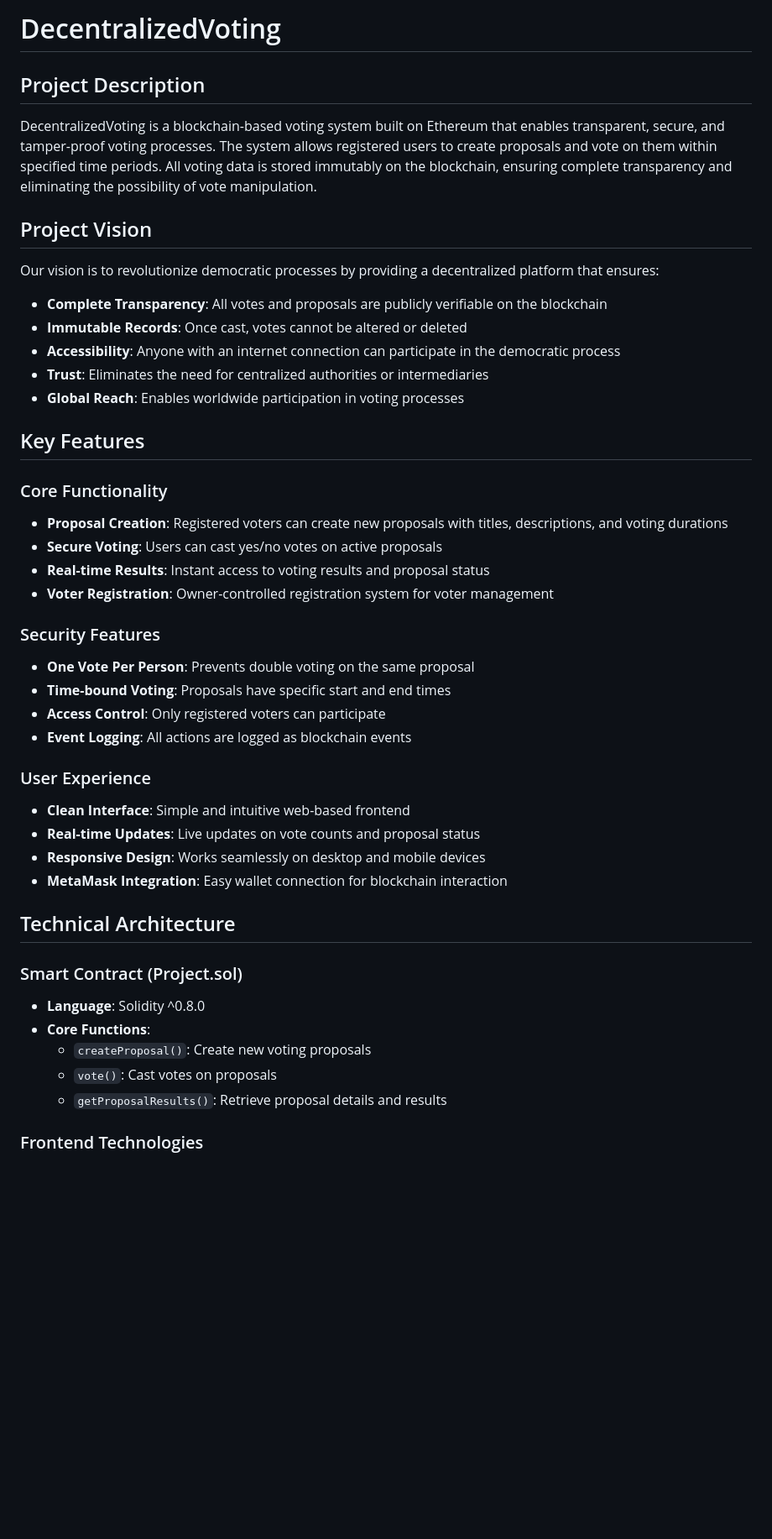
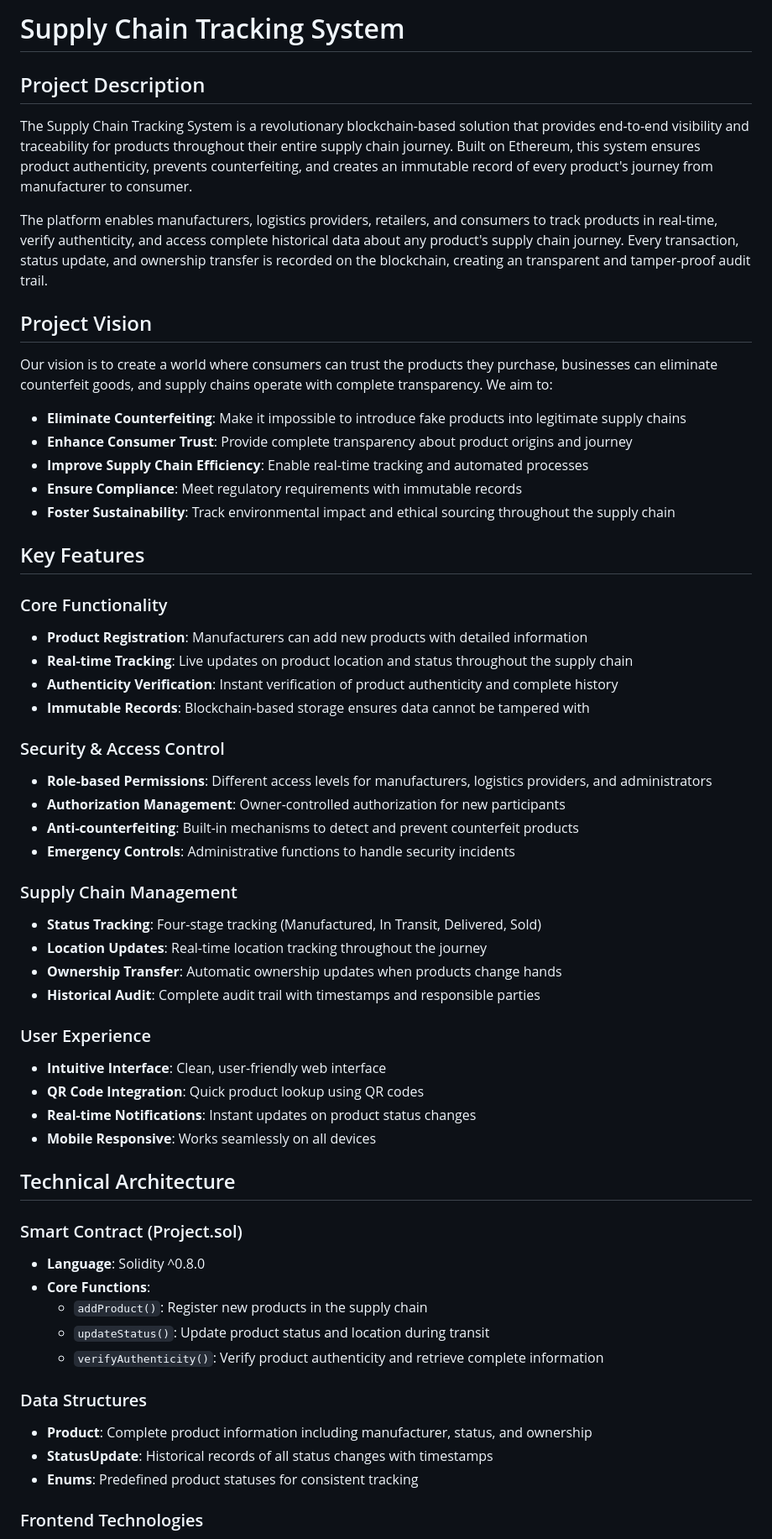
Before and after one commit to Priyanshu-Goswami004/LoanLink, a Markdown page: Readme.md, the part around the change printed below. Shown: that part at 84% size. GitHub-like rendering; blank space fills up the shorter version.

```diff
--- a/Readme.md
+++ b/Readme.md
@@ -1,46 +1,59 @@
-# DecentralizedVoting
+# Supply Chain Tracking System
 
 ## Project Description
 
-DecentralizedVoting is a blockchain-based voting system built on Ethereum that enables transparent, secure, and tamper-proof voting processes. The system allows registered users to create proposals and vote on them within specified time periods. All voting data is stored immutably on the blockchain, ensuring complete transparency and eliminating the possibility of vote manipulation.
+The Supply Chain Tracking System is a revolutionary blockchain-based solution that provides end-to-end visibility and traceability for products throughout their entire supply chain journey. Built on Ethereum, this system ensures product authenticity, prevents counterfeiting, and creates an immutable record of every product's journey from manufacturer to consumer.
+
+The platform enables manufacturers, logistics providers, retailers, and consumers to track products in real-time, verify authenticity, and access complete historical data about any product's supply chain journey. Every transaction, status update, and ownership transfer is recorded on the blockchain, creating an transparent and tamper-proof audit trail.
 
 ## Project Vision
 
-Our vision is to revolutionize democratic processes by providing a decentralized platform that ensures:
+Our vision is to create a world where consumers can trust the products they purchase, businesses can eliminate counterfeit goods, and supply chains operate with complete transparency. We aim to:
 
-- **Complete Transparency**: All votes and proposals are publicly verifiable on the blockchain
-- **Immutable Records**: Once cast, votes cannot be altered or deleted
-- **Accessibility**: Anyone with an internet connection can participate in the democratic process
-- **Trust**: Eliminates the need for centralized authorities or intermediaries
-- **Global Reach**: Enables worldwide participation in voting processes
+- **Eliminate Counterfeiting**: Make it impossible to introduce fake products into legitimate supply chains
+- **Enhance Consumer Trust**: Provide complete transparency about product origins and journey
+- **Improve Supply Chain Efficiency**: Enable real-time tracking and automated processes
+- **Ensure Compliance**: Meet regulatory requirements with immutable records
+- **Foster Sustainability**: Track environmental impact and ethical sourcing throughout the supply chain
 
 ## Key Features
 
 ### Core Functionality
-- **Proposal Creation**: Registered voters can create new proposals with titles, descriptions, and voting durations
-- **Secure Voting**: Users can cast yes/no votes on active proposals
-- **Real-time Results**: Instant access to voting results and proposal status
-- **Voter Registration**: Owner-controlled registration system for voter management
+- **Product Registration**: Manufacturers can add new products with detailed information
+- **Real-time Tracking**: Live updates on product location and status throughout the supply chain
+- **Authenticity Verification**: Instant verification of product authenticity and complete history
+- **Immutable Records**: Blockchain-based storage ensures data cannot be tampered with
 
-### Security Features
-- **One Vote Per Person**: Prevents double voting on the same proposal
-- **Time-bound Voting**: Proposals have specific start and end times
-- **Access Control**: Only registered voters can participate
-- **Event Logging**: All actions are logged as blockchain events
+### Security & Access Control
+- **Role-based Permissions**: Different access levels for manufacturers, logistics providers, and administrators
+- **Authorization Management**: Owner-controlled authorization for new participants
+- **Anti-counterfeiting**: Built-in mechanisms to detect and prevent counterfeit products
+- **Emergency Controls**: Administrative functions to handle security incidents
+
+### Supply Chain Management
+- **Status Tracking**: Four-stage tracking (Manufactured, In Transit, Delivered, Sold)
+- **Location Updates**: Real-time location tracking throughout the journey
+- **Ownership Transfer**: Automatic ownership updates when products change hands
+- **Historical Audit**: Complete audit trail with timestamps and responsible parties
 
 ### User Experience
-- **Clean Interface**: Simple and intuitive web-based frontend
-- **Real-time Updates**: Live updates on vote counts and proposal status
-- **Responsive Design**: Works seamlessly on desktop and mobile devices
-- **MetaMask Integration**: Easy wallet connection for blockchain interaction
+- **Intuitive Interface**: Clean, user-friendly web interface
+- **QR Code Integration**: Quick product lookup using QR codes
+- **Real-time Notifications**: Instant updates on product status changes
+- **Mobile Responsive**: Works seamlessly on all devices
 
 ## Technical Architecture
 
 ### Smart Contract (Project.sol)
 - **Language**: Solidity ^0.8.0
 - **Core Functions**:
-  - `createProposal()`: Create new voting proposals
-  - `vote()`: Cast votes on proposals
-  - `getProposalResults()`: Retrieve proposal details and results
+  - `addProduct()`: Register new products in the supply chain
+  - `updateStatus()`: Update product status and location during transit
+  - `verifyAuthenticity()`: Verify product authenticity and retrieve complete information
+
+### Data Structures
+- **Product**: Complete product information including manufacturer, status, and ownership
+- **StatusUpdate**: Historical records of all status changes with timestamps
+- **Enums**: Predefined product statuses for consistent tracking
 
 ### Frontend Technologies
```
Also changed, not shown: other parts of Readme.md (+119 -48 lines).
